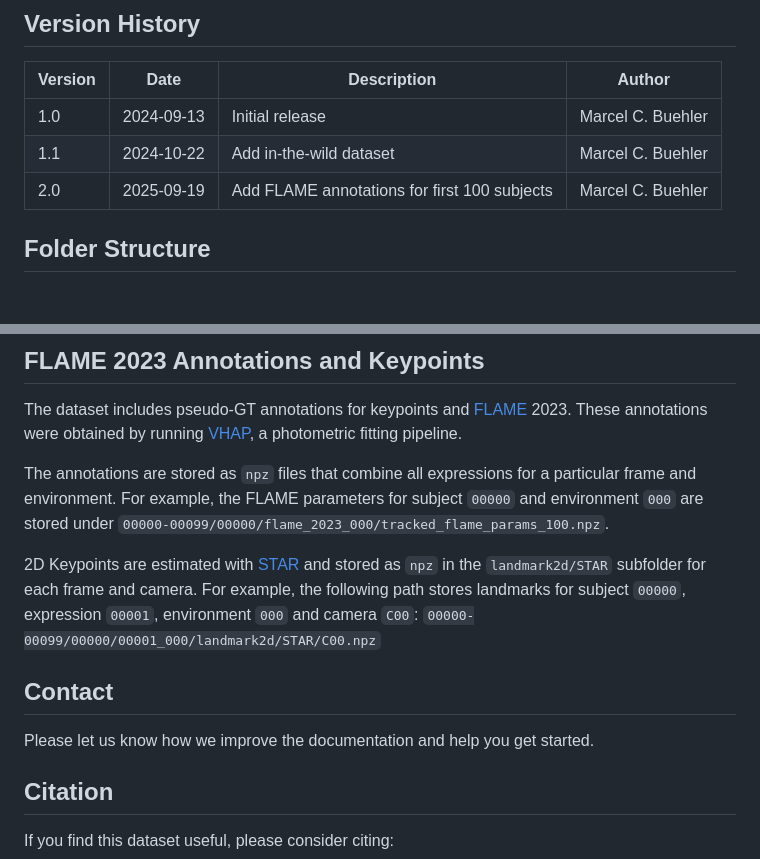
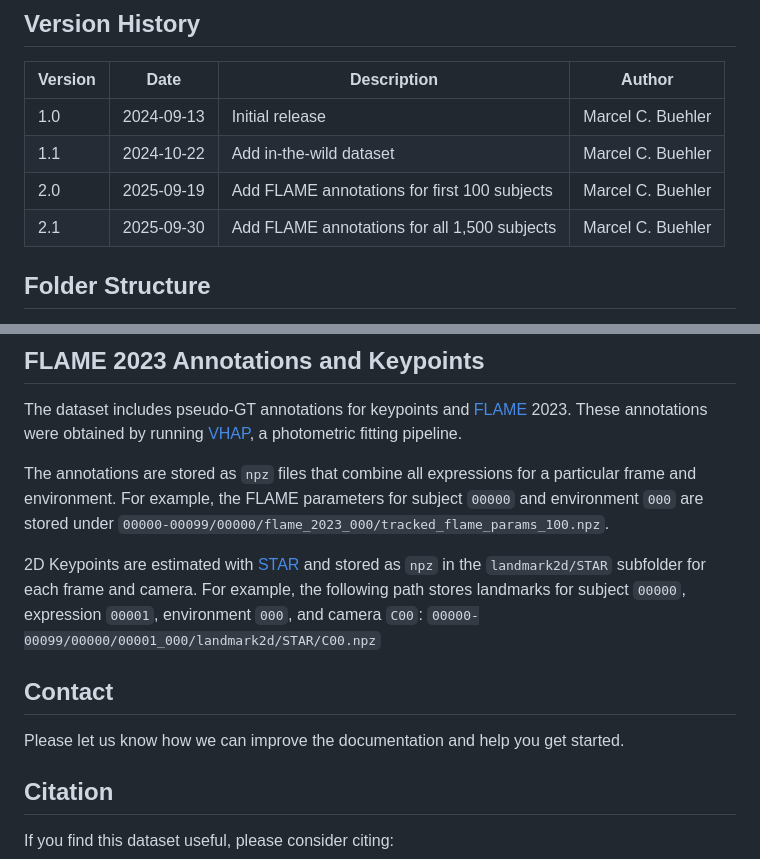
Before and after one commit to syntec-research/Cafca, a Markdown page: Dataset.md, 2 parts joined by grey strips. Rendered like a GitHub page; blank space fills up the shorter version.

Commit message:
Full release V2

```diff
--- a/Dataset.md
+++ b/Dataset.md
@@ -37,6 +37,7 @@ If you want to get started quickly, you can use the colab or download a subset o
 | 1.0   | 2024-09-13 | Initial release                        | Marcel C. Buehler   |
 | 1.1   | 2024-10-22 | Add in-the-wild dataset                | Marcel C. Buehler   |
 | 2.0   | 2025-09-19 | Add FLAME annotations for first 100 subjects   | Marcel C. Buehler   |
+| 2.1   | 2025-09-30 | Add FLAME annotations for all 1,500 subjects   | Marcel C. Buehler   |
 
 ## Folder Structure
 
@@ -80,11 +81,11 @@ The dataset includes pseudo-GT annotations for keypoints and [FLAME](https://fla
 The annotations are stored as `npz` files that combine all expressions for a particular frame and environment. For example, the FLAME parameters for subject `00000` and environment `000` are stored under
 `00000-00099/00000/flame_2023_000/tracked_flame_params_100.npz`.
 
-2D Keypoints are estimated with [STAR](https://github.com/ShenhanQian/STAR/) and stored as `npz` in the `landmark2d/STAR` subfolder for each frame and camera. For example, the following path stores landmarks for subject `00000`, expression `00001`, environment `000` and camera `C00`: `00000-00099/00000/00001_000/landmark2d/STAR/C00.npz`
+2D Keypoints are estimated with [STAR](https://github.com/ShenhanQian/STAR/) and stored as `npz` in the `landmark2d/STAR` subfolder for each frame and camera. For example, the following path stores landmarks for subject `00000`, expression `00001`, environment `000`, and camera `C00`: `00000-00099/00000/00001_000/landmark2d/STAR/C00.npz`
 
 ## Contact
 
-Please let us know how we improve the documentation and help you get started.
+Please let us know how we can improve the documentation and help you get started.
 
 ## Citation
 If you find this dataset useful, please consider citing:
```
